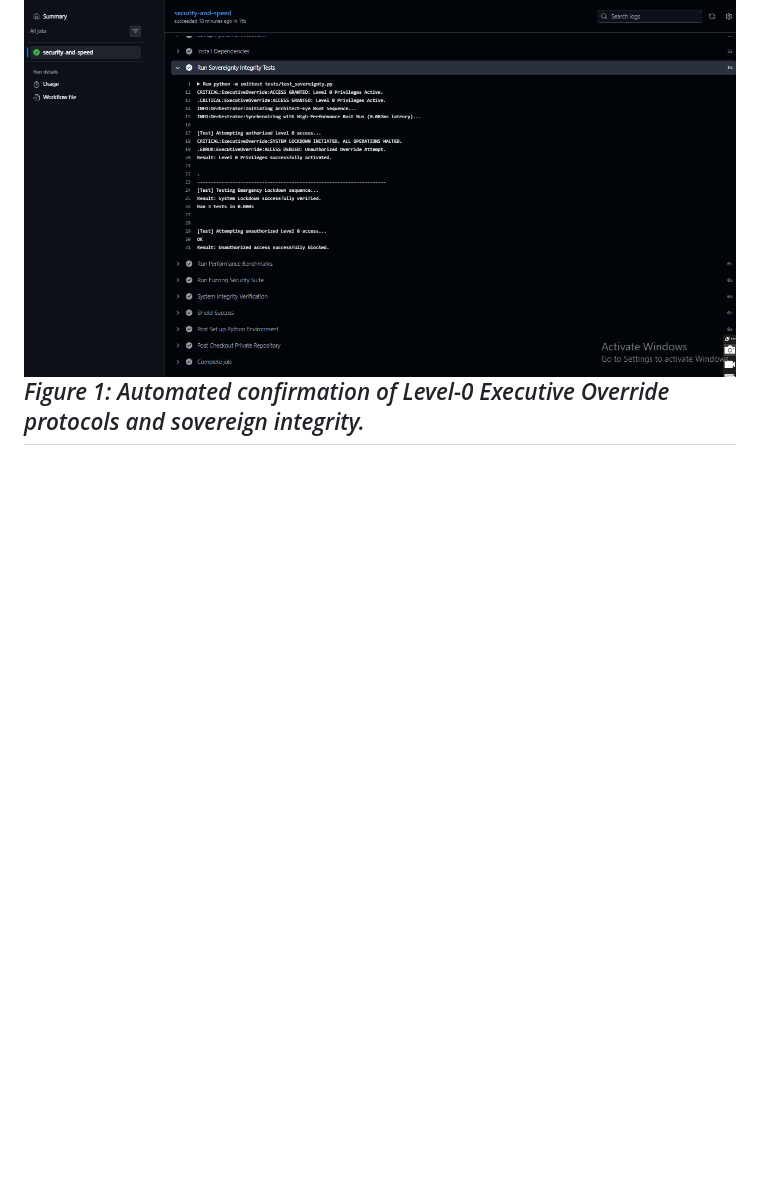
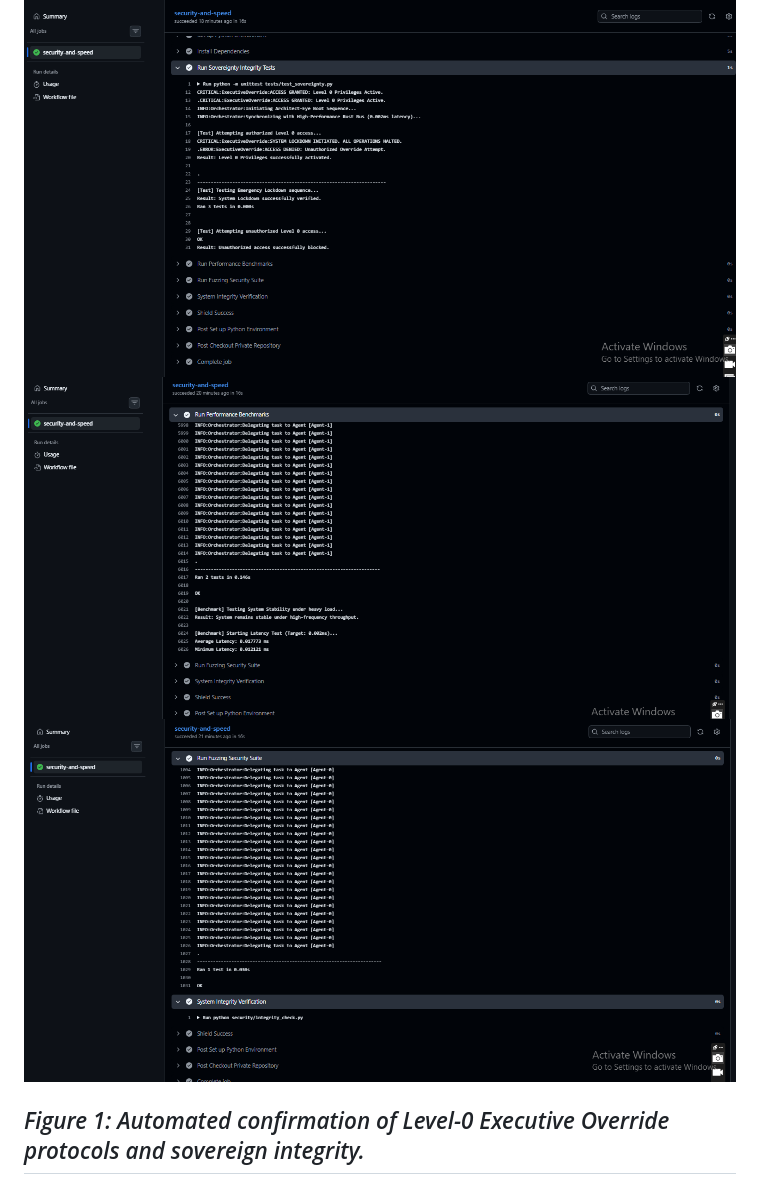
Before and after one commit to narukihto/Architect-Eye-Public, a Markdown page: README.md, the part around the change. GitHub-like rendering; blank space fills up the shorter version.

```diff
--- a/README.md
+++ b/README.md
@@ -63,6 +63,10 @@ Architect-Eye OS is designed to be the central nervous system for sovereign tech
 ## 🛡️ Operational Validation
 The Architect-Eye OS undergoes continuous integrity verification via automated CI/CD pipelines.
 ![Sovereignty Integrity Check](/docs/evidence/sovereignty_integrity_check.png)
+![Sovereignty Integrity Check](/docs/evidence/sovereignty_integrity_check2.png)
+![Sovereignty Integrity Check](/docs/evidence/sovereignty_integrity_check3.png)
+
+
 *Figure 1: Automated confirmation of Level-0 Executive Override protocols and sovereign integrity.*
 ---
 
```
